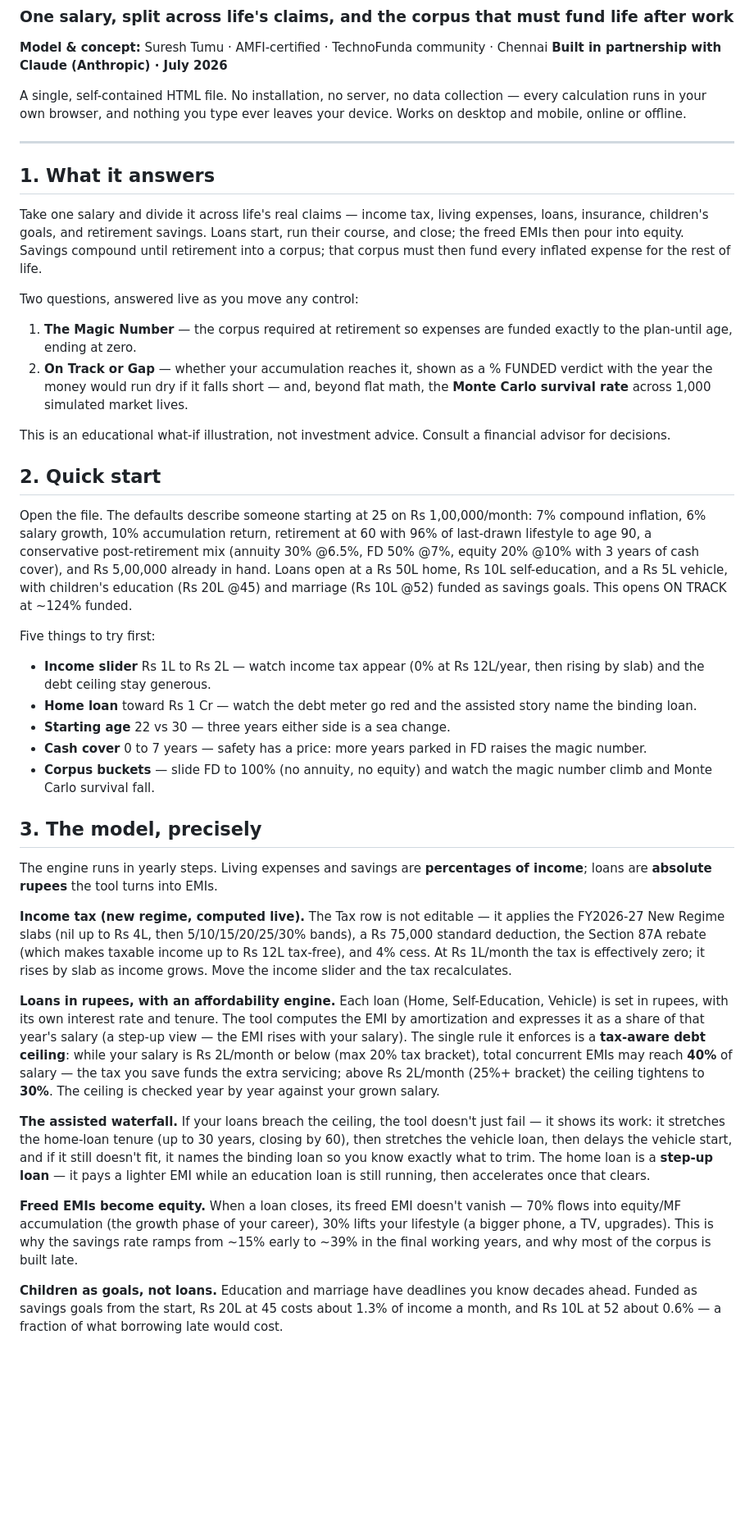
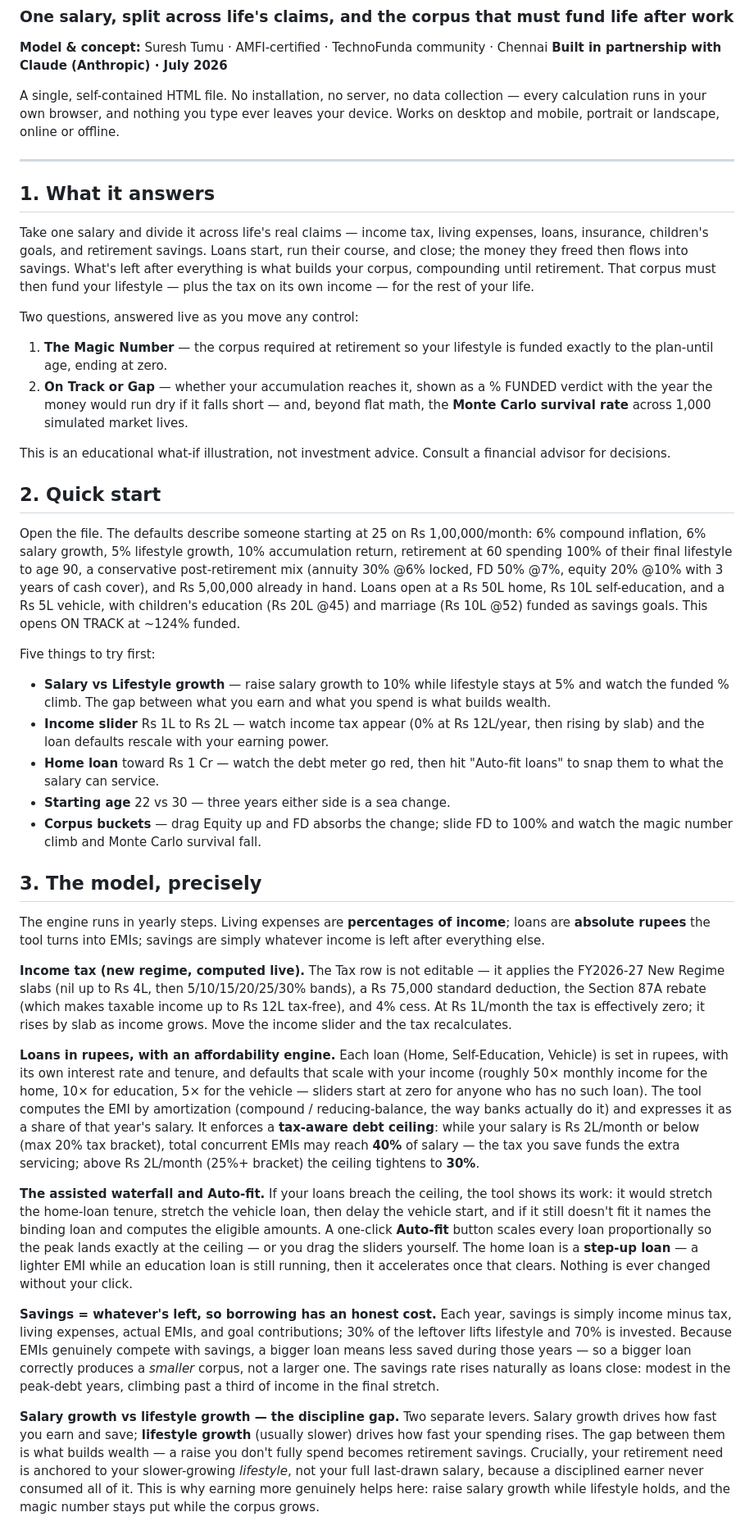
Before and after one commit to sureshtumu/retirement-corpus-calculator, a Markdown page: README.md, the part around one of its changes. Shown at 82% size. Rendered like a GitHub page; blank space fills up the shorter version.

Commit message:
Revise README for clarity and detail enhancement
Updated the README to clarify financial concepts and improve readability.

```diff
--- a/README.md
+++ b/README.md
@@ -4,43 +4,43 @@
 **Model & concept:** Suresh Tumu · AMFI-certified · TechnoFunda community · Chennai
 **Built in partnership with Claude (Anthropic) · July 2026**
 
-A single, self-contained HTML file. No installation, no server, no data collection — every calculation runs in your own browser, and nothing you type ever leaves your device. Works on desktop and mobile, online or offline.
+A single, self-contained HTML file. No installation, no server, no data collection — every calculation runs in your own browser, and nothing you type ever leaves your device. Works on desktop and mobile, portrait or landscape, online or offline.
 
 ---
 
 ## 1. What it answers
 
-Take one salary and divide it across life's real claims — income tax, living expenses, loans, insurance, children's goals, and retirement savings. Loans start, run their course, and close; the freed EMIs then pour into equity. Savings compound until retirement into a corpus; that corpus must then fund every inflated expense for the rest of life.
+Take one salary and divide it across life's real claims — income tax, living expenses, loans, insurance, children's goals, and retirement savings. Loans start, run their course, and close; the money they freed then flows into savings. What's left after everything is what builds your corpus, compounding until retirement. That corpus must then fund your lifestyle — plus the tax on its own income — for the rest of your life.
 
 Two questions, answered live as you move any control:
 
-1. **The Magic Number** — the corpus required at retirement so expenses are funded exactly to the plan-until age, ending at zero.
+1. **The Magic Number** — the corpus required at retirement so your lifestyle is funded exactly to the plan-until age, ending at zero.
 2. **On Track or Gap** — whether your accumulation reaches it, shown as a % FUNDED verdict with the year the money would run dry if it falls short — and, beyond flat math, the **Monte Carlo survival rate** across 1,000 simulated market lives.
 
 This is an educational what-if illustration, not investment advice. Consult a financial advisor for decisions.
 
 ## 2. Quick start
 
-Open the file. The defaults describe someone starting at 25 on Rs 1,00,000/month: 7% compound inflation, 6% salary growth, 10% accumulation return, retirement at 60 with 96% of last-drawn lifestyle to age 90, a conservative post-retirement mix (annuity 30% @6.5%, FD 50% @7%, equity 20% @10% with 3 years of cash cover), and Rs 5,00,000 already in hand. Loans open at a Rs 50L home, Rs 10L self-education, and a Rs 5L vehicle, with children's education (Rs 20L @45) and marriage (Rs 10L @52) funded as savings goals. This opens ON TRACK at ~124% funded.
+Open the file. The defaults describe someone starting at 25 on Rs 1,00,000/month: 6% compound inflation, 6% salary growth, 5% lifestyle growth, 10% accumulation return, retirement at 60 spending 100% of their final lifestyle to age 90, a conservative post-retirement mix (annuity 30% @6% locked, FD 50% @7%, equity 20% @10% with 3 years of cash cover), and Rs 5,00,000 already in hand. Loans open at a Rs 50L home, Rs 10L self-education, and a Rs 5L vehicle, with children's education (Rs 20L @45) and marriage (Rs 10L @52) funded as savings goals. This opens ON TRACK at ~124% funded.
 
 Five things to try first:
-- **Income slider** Rs 1L to Rs 2L — watch income tax appear (0% at Rs 12L/year, then rising by slab) and the debt ceiling stay generous.
-- **Home loan** toward Rs 1 Cr — watch the debt meter go red and the assisted story name the binding loan.
+- **Salary vs Lifestyle growth** — raise salary growth to 10% while lifestyle stays at 5% and watch the funded % climb. The gap between what you earn and what you spend is what builds wealth.
+- **Income slider** Rs 1L to Rs 2L — watch income tax appear (0% at Rs 12L/year, then rising by slab) and the loan defaults rescale with your earning power.
+- **Home loan** toward Rs 1 Cr — watch the debt meter go red, then hit "Auto-fit loans" to snap them to what the salary can service.
 - **Starting age** 22 vs 30 — three years either side is a sea change.
-- **Cash cover** 0 to 7 years — safety has a price: more years parked in FD raises the magic number.
-- **Corpus buckets** — slide FD to 100% (no annuity, no equity) and watch the magic number climb and Monte Carlo survival fall.
+- **Corpus buckets** — drag Equity up and FD absorbs the change; slide FD to 100% and watch the magic number climb and Monte Carlo survival fall.
 
 ## 3. The model, precisely
 
-The engine runs in yearly steps. Living expenses and savings are **percentages of income**; loans are **absolute rupees** the tool turns into EMIs.
+The engine runs in yearly steps. Living expenses are **percentages of income**; loans are **absolute rupees** the tool turns into EMIs; savings are simply whatever income is left after everything else.
 
 **Income tax (new regime, computed live).** The Tax row is not editable — it applies the FY2026-27 New Regime slabs (nil up to Rs 4L, then 5/10/15/20/25/30% bands), a Rs 75,000 standard deduction, the Section 87A rebate (which makes taxable income up to Rs 12L tax-free), and 4% cess. At Rs 1L/month the tax is effectively zero; it rises by slab as income grows. Move the income slider and the tax recalculates.
 
-**Loans in rupees, with an affordability engine.** Each loan (Home, Self-Education, Vehicle) is set in rupees, with its own interest rate and tenure. The tool computes the EMI by amortization and expresses it as a share of that year's salary (a step-up view — the EMI rises with your salary). The single rule it enforces is a **tax-aware debt ceiling**: while your salary is Rs 2L/month or below (max 20% tax bracket), total concurrent EMIs may reach **40%** of salary — the tax you save funds the extra servicing; above Rs 2L/month (25%+ bracket) the ceiling tightens to **30%**. The ceiling is checked year by year against your grown salary.
+**Loans in rupees, with an affordability engine.** Each loan (Home, Self-Education, Vehicle) is set in rupees, with its own interest rate and tenure, and defaults that scale with your income (roughly 50× monthly income for the home, 10× for education, 5× for the vehicle — sliders start at zero for anyone who has no such loan). The tool computes the EMI by amortization (compound / reducing-balance, the way banks actually do it) and expresses it as a share of that year's salary. It enforces a **tax-aware debt ceiling**: while your salary is Rs 2L/month or below (max 20% tax bracket), total concurrent EMIs may reach **40%** of salary — the tax you save funds the extra servicing; above Rs 2L/month (25%+ bracket) the ceiling tightens to **30%**.
 
-**The assisted waterfall.** If your loans breach the ceiling, the tool doesn't just fail — it shows its work: it stretches the home-loan tenure (up to 30 years, closing by 60), then stretches the vehicle loan, then delays the vehicle start, and if it still doesn't fit, it names the binding loan so you know exactly what to trim. The home loan is a **step-up loan** — it pays a lighter EMI while an education loan is still running, then accelerates once that clears.
+**The assisted waterfall and Auto-fit.** If your loans breach the ceiling, the tool shows its work: it would stretch the home-loan tenure, stretch the vehicle loan, then delay the vehicle start, and if it still doesn't fit it names the binding loan and computes the eligible amounts. A one-click **Auto-fit** button scales every loan proportionally so the peak lands exactly at the ceiling — or you drag the sliders yourself. The home loan is a **step-up loan** — a lighter EMI while an education loan is still running, then it accelerates once that clears. Nothing is ever changed without your click.
 
-**Freed EMIs become equity.** When a loan closes, its freed EMI doesn't vanish — 70% flows into equity/MF accumulation (the growth phase of your career), 30% lifts your lifestyle (a bigger phone, a TV, upgrades). This is why the savings rate ramps from ~15% early to ~39% in the final working years, and why most of the corpus is built late.
+**Savings = whatever's left, so borrowing has an honest cost.** Each year, savings is simply income minus tax, living expenses, actual EMIs, and goal contributions; 30% of the leftover lifts lifestyle and 70% is invested. Because EMIs genuinely compete with savings, a bigger loan means less saved during those years — so a bigger loan correctly produces a *smaller* corpus, not a larger one. The savings rate rises naturally as loans close: modest in the peak-debt years, climbing past a third of income in the final stretch.
 
-**Children as goals, not loans.** Education and marriage have deadlines you know decades ahead. Funded as savings goals from the start, Rs 20L at 45 costs about 1.3% of income a month, and Rs 10L at 52 about 0.6% — a fraction of what borrowing late would cost.
+**Salary growth vs lifestyle growth — the discipline gap.** Two separate levers. Salary growth drives how fast you earn and save; **lifestyle growth** (usually slower) drives how fast your spending rises. The gap between them is what builds wealth — a raise you don't fully spend becomes retirement savings. Crucially, your retirement need is anchored to your slower-growing *lifestyle*, not your full last-drawn salary, because a disciplined earner never consumed all of it. This is why earning more genuinely helps here: raise salary growth while lifestyle holds, and the magic number stays put while the corpus grows.
 
```
Also changed, not shown: other parts of README.md (+8 -4 lines).
